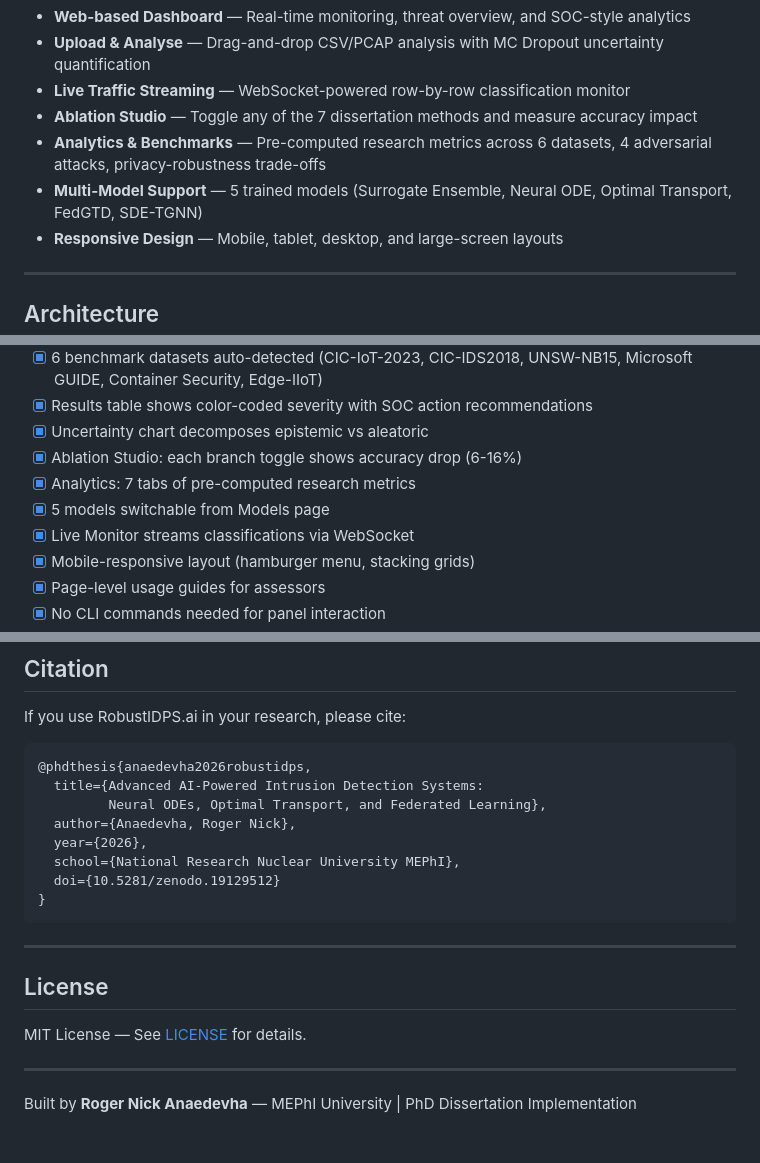
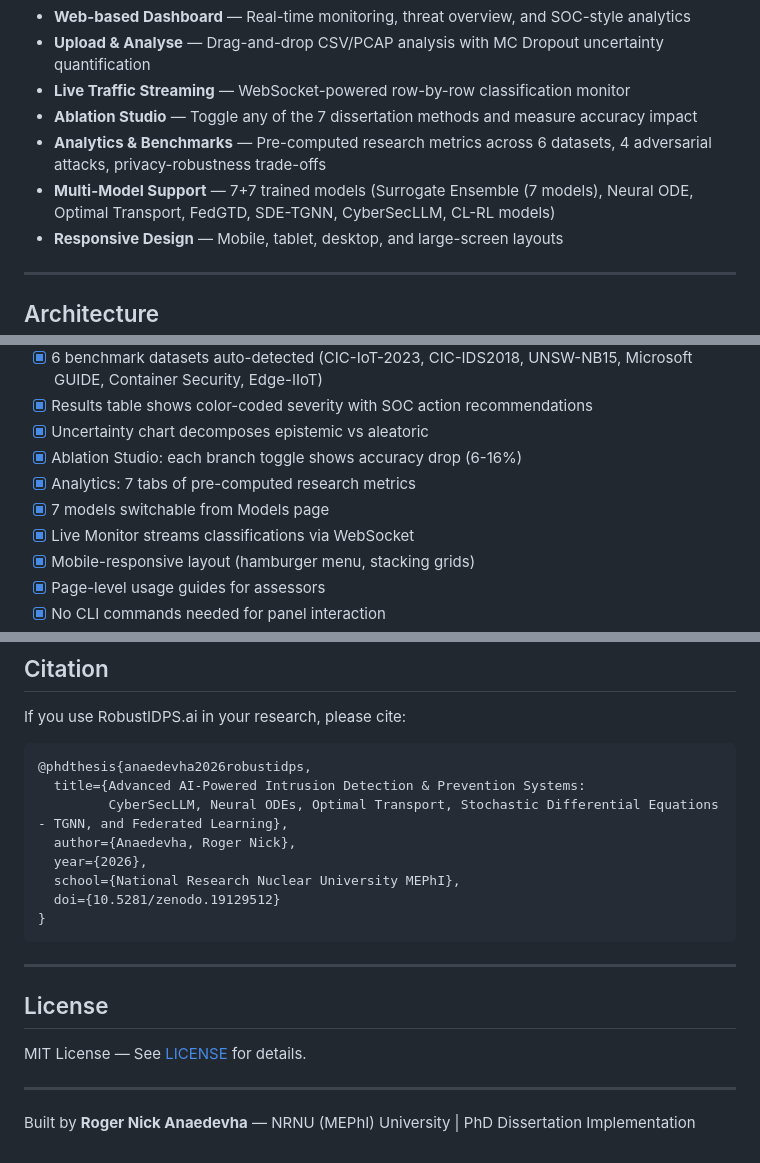
Before and after one commit to rogerpanel/robustidps.ai, a Markdown page: README.md, 3 parts joined by grey strips. Rendered like a GitHub page.

````diff
--- a/README.md
+++ b/README.md
@@ -21,7 +21,7 @@ The platform provides:
 - **Live Traffic Streaming** — WebSocket-powered row-by-row classification monitor
 - **Ablation Studio** — Toggle any of the 7 dissertation methods and measure accuracy impact
 - **Analytics & Benchmarks** — Pre-computed research metrics across 6 datasets, 4 adversarial attacks, privacy-robustness trade-offs
-- **Multi-Model Support** — 5 trained models (Surrogate Ensemble, Neural ODE, Optimal Transport, FedGTD, SDE-TGNN)
+- **Multi-Model Support** — 7+7 trained models (Surrogate Ensemble (7 models), Neural ODE, Optimal Transport, FedGTD, SDE-TGNN, CyberSecLLM, CL-RL models)
 - **Responsive Design** — Mobile, tablet, desktop, and large-screen layouts
 
 ---
@@ -410,7 +410,7 @@ The system implements **MC Dropout** (Monte Carlo Dropout) for uncertainty decom
 - [x] Uncertainty chart decomposes epistemic vs aleatoric
 - [x] Ablation Studio: each branch toggle shows accuracy drop (6-16%)
 - [x] Analytics: 7 tabs of pre-computed research metrics
-- [x] 5 models switchable from Models page
+- [x] 7 models switchable from Models page
 - [x] Live Monitor streams classifications via WebSocket
 - [x] Mobile-responsive layout (hamburger menu, stacking grids)
 - [x] Page-level usage guides for assessors
@@ -440,8 +440,8 @@ If you use RobustIDPS.ai in your research, please cite:
 
 ```bibtex
 @phdthesis{anaedevha2026robustidps,
-  title={Advanced AI-Powered Intrusion Detection Systems:
-         Neural ODEs, Optimal Transport, and Federated Learning},
+  title={Advanced AI-Powered Intrusion Detection & Prevention Systems:
+         CyberSecLLM, Neural ODEs, Optimal Transport, Stochastic Differential Equations - TGNN, and Federated Learning},
   author={Anaedevha, Roger Nick},
   year={2026},
   school={National Research Nuclear University MEPhI},
@@ -457,4 +457,4 @@ MIT License — See [LICENSE](LICENSE) for details.
 
 ---
 
-Built by **Roger Nick Anaedevha** — MEPhI University | PhD Dissertation Implementation
+Built by **Roger Nick Anaedevha** — NRNU (MEPhI) University | PhD Dissertation Implementation
````
